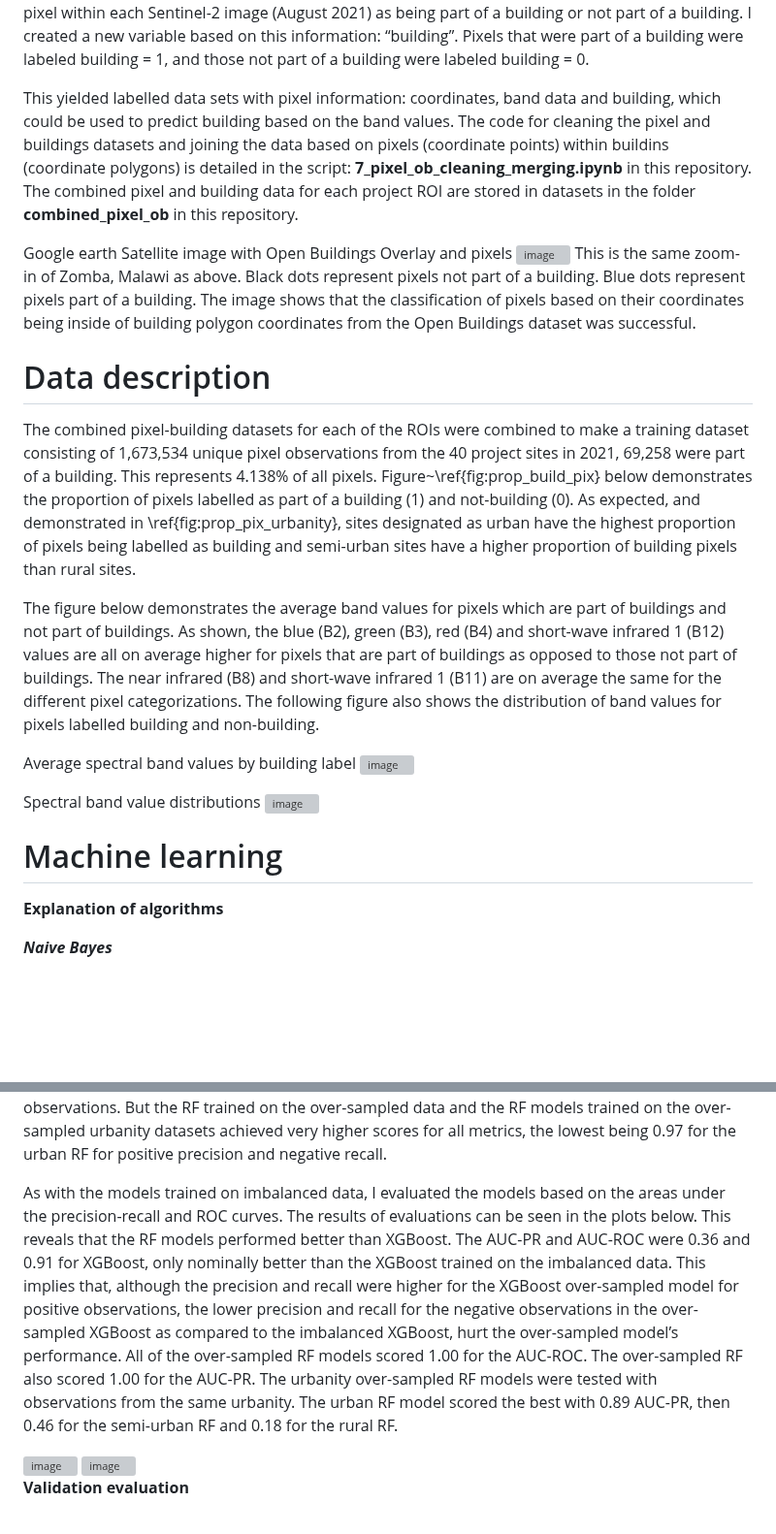
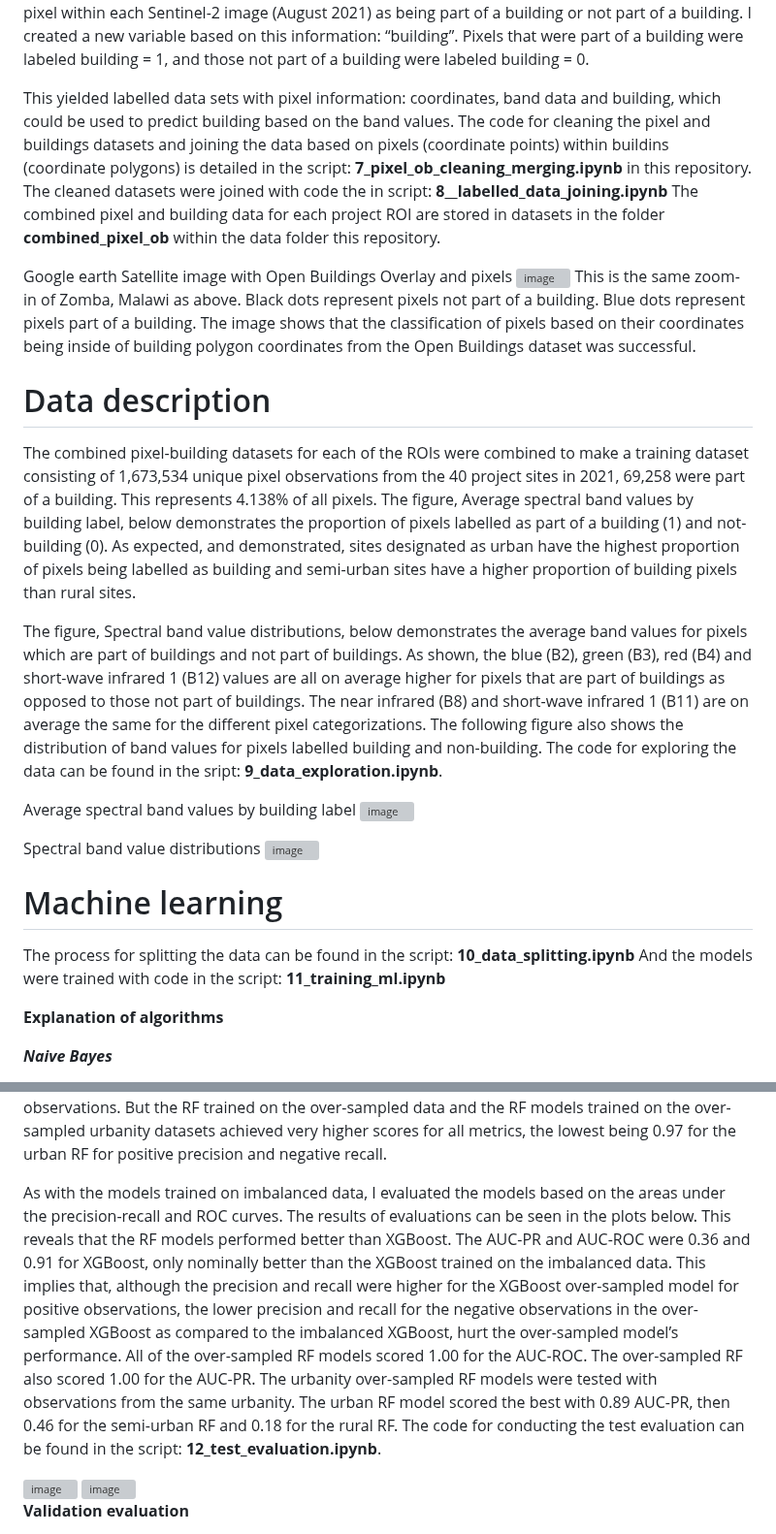
Before and after one commit to andrewwells991/mds_thesis, a Markdown page: README.md, 2 parts joined by grey strips. Shown at 97% size. GitHub-like rendering; blank space fills up the shorter version; grey boxes are pictures that could not be loaded.

```diff
--- a/README.md
+++ b/README.md
@@ -73,7 +73,7 @@ Data for each pixel within the images consisted of the band values for that pixe
 
 I therefore had the buildings data, which gave the polygon coordinates or each building, in the regions of interest and the pixel data for a Sentinel-2 image for those ROIs in August 2021. I then joined the datasets based on the coordinate points for the pixels being within the polygon coordinates, using the gds.sjoin function from the GeoPandas library in Python. This identified each pixel within each Sentinel-2 image (August 2021) as being part of a building or not part of a building. I created a new variable based on this information: “building”. Pixels that were part of a building were labeled building = 1, and those not part of a building were labeled building = 0.
 
-This yielded labelled data sets with pixel information: coordinates, band data and building, which could be used to predict building based on the band values. The code for cleaning the pixel and buildings datasets and joining the data based on pixels (coordinate points) within buildins (coordinate polygons) is detailed in the script: **7_pixel_ob_cleaning_merging.ipynb** in this repository. The combined pixel and building data for each project ROI are stored in datasets in the folder **combined_pixel_ob** in this repository.
+This yielded labelled data sets with pixel information: coordinates, band data and building, which could be used to predict building based on the band values. The code for cleaning the pixel and buildings datasets and joining the data based on pixels (coordinate points) within buildins (coordinate polygons) is detailed in the script: **7_pixel_ob_cleaning_merging.ipynb** in this repository. The cleaned datasets were joined with code the in script: **8__labelled_data_joining.ipynb** The combined pixel and building data for each project ROI are stored in datasets in the folder **combined_pixel_ob** within the data folder this repository.
 
 Google earth Satellite image with Open Buildings Overlay and pixels
 <img width="975" alt="image" src="https://user-images.githubusercontent.com/78730842/225679609-d9cccc10-d749-4885-80f0-b71986cecdb4.png">
@@ -85,9 +85,9 @@ being inside of building polygon coordinates from the Open Buildings dataset was
 
 # Data description
 
-The combined pixel-building datasets for each of the ROIs were combined to make a training dataset consisting of 1,673,534 unique pixel observations from the 40 project sites in 2021, 69,258 were part of a building. This represents 4.138\% of all pixels. Figure~\ref{fig:prop_build_pix} below demonstrates the proportion of pixels labelled as part of a building (1) and not-building (0). As expected, and demonstrated in \ref{fig:prop_pix_urbanity}, sites designated as urban have the highest proportion of pixels being labelled as building and semi-urban sites have a higher proportion of building pixels than rural sites.
+The combined pixel-building datasets for each of the ROIs were combined to make a training dataset consisting of 1,673,534 unique pixel observations from the 40 project sites in 2021, 69,258 were part of a building. This represents 4.138\% of all pixels. The figure, Average spectral band values by building label, below demonstrates the proportion of pixels labelled as part of a building (1) and not-building (0). As expected, and demonstrated, sites designated as urban have the highest proportion of pixels being labelled as building and semi-urban sites have a higher proportion of building pixels than rural sites.
 
-The figure below demonstrates the average band values for pixels which are part of buildings and not part of buildings. As shown, the blue (B2), green (B3), red (B4) and short-wave infrared 1 (B12) values are all on average higher for pixels that are part of buildings as opposed to those not part of buildings. The near infrared (B8) and short-wave infrared 1 (B11) are on average the same for the different pixel categorizations. The following figure also shows the distribution of band values for pixels labelled building and non-building.
+The figure, Spectral band value distributions, below demonstrates the average band values for pixels which are part of buildings and not part of buildings. As shown, the blue (B2), green (B3), red (B4) and short-wave infrared 1 (B12) values are all on average higher for pixels that are part of buildings as opposed to those not part of buildings. The near infrared (B8) and short-wave infrared 1 (B11) are on average the same for the different pixel categorizations. The following figure also shows the distribution of band values for pixels labelled building and non-building. The code for exploring the data can be found in the sript: **9_data_exploration.ipynb**.
 
 Average spectral band values by building label
 <img width="500" alt="image" src=https://user-images.githubusercontent.com/78730842/235947160-1d0e6962-bb0c-4517-8b7c-08f9722e6c0b.png>
@@ -96,6 +96,9 @@ Spectral band value distributions
 <img width="500" alt="image" src=https://user-images.githubusercontent.com/78730842/236177904-d8ffff05-0754-408c-935e-4e8f6f79b729.png>
 
 # Machine learning
+
+The process for splitting the data can be found in the script: **10_data_splitting.ipynb**
+And the models were trained with code in the script: **11_training_ml.ipynb**
 
 **Explanation of algorithms**
 
@@ -160,7 +163,7 @@ Results table for text evaluations on over-sampled data
 
 Having been trained on the over-sampled data, the RF models performed much better on predicting positive observations. The positive recall score for the over-sampled XGBoost model was 0.85 with the negative recall score being 0.80. This implies that that model would over-predict positive observations. But the RF trained on the over-sampled data and the RF models trained on the over-sampled urbanity datasets achieved very higher scores for all metrics, the lowest being 0.97 for the urban RF for positive precision and negative recall.
 
-As with the models trained on imbalanced data, I evaluated the models based on the areas under the precision-recall and ROC curves. The results of evaluations can be seen in the plots below. This reveals that the RF models performed better than XGBoost. The AUC-PR and AUC-ROC were 0.36 and 0.91 for XGBoost, only nominally better than the XGBoost trained on the imbalanced data. This implies that, although the precision and recall were higher for the XGBoost over-sampled model for positive observations, the lower precision and recall for the negative observations in the over-sampled XGBoost as compared to the imbalanced XGBoost, hurt the over-sampled model’s performance. All of the over-sampled RF models scored 1.00 for the AUC-ROC. The over-sampled RF also scored 1.00 for the AUC-PR. The urbanity over-sampled RF models were tested with observations from the same urbanity. The urban RF model scored the best with 0.89 AUC-PR, then 0.46 for the semi-urban RF and 0.18 for the rural RF.
+As with the models trained on imbalanced data, I evaluated the models based on the areas under the precision-recall and ROC curves. The results of evaluations can be seen in the plots below. This reveals that the RF models performed better than XGBoost. The AUC-PR and AUC-ROC were 0.36 and 0.91 for XGBoost, only nominally better than the XGBoost trained on the imbalanced data. This implies that, although the precision and recall were higher for the XGBoost over-sampled model for positive observations, the lower precision and recall for the negative observations in the over-sampled XGBoost as compared to the imbalanced XGBoost, hurt the over-sampled model’s performance. All of the over-sampled RF models scored 1.00 for the AUC-ROC. The over-sampled RF also scored 1.00 for the AUC-PR. The urbanity over-sampled RF models were tested with observations from the same urbanity. The urban RF model scored the best with 0.89 AUC-PR, then 0.46 for the semi-urban RF and 0.18 for the rural RF. The code for conducting the test evaluation can be found in the script: **12_test_evaluation.ipynb**.
 
 <img width="500" alt="image" src=https://user-images.githubusercontent.com/78730842/236191661-db3821f3-45a0-4c4b-b98d-cc639f3a5b58.png>
 
```
Also changed, not shown: other parts of README.md (+4 -4 lines).
